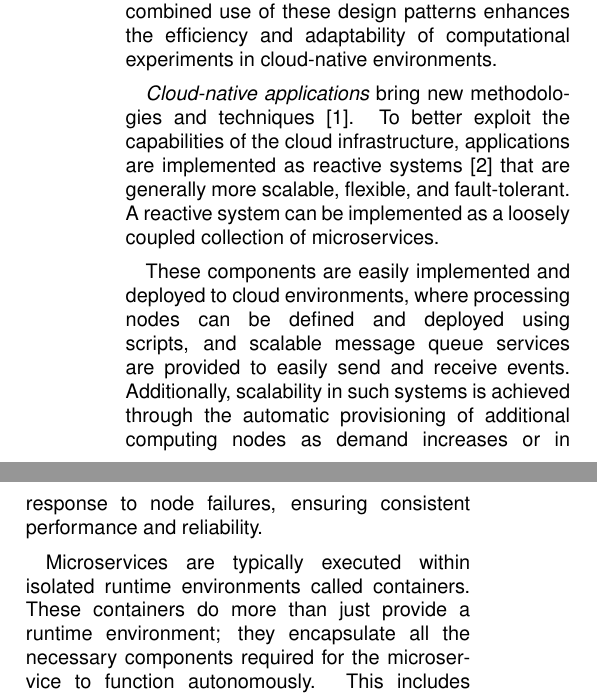
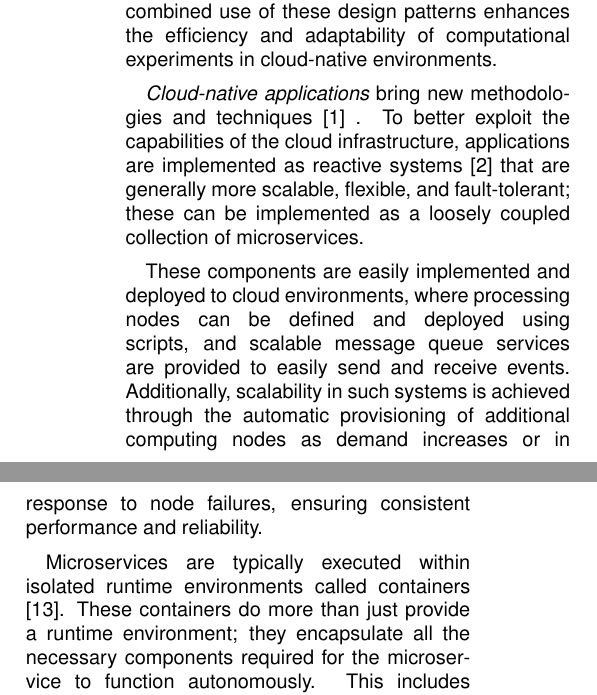
Before and after one commit to mariosky/2024-FuzzyCloud-paper, a LaTeX problem sheet (example.tex): two parts of the columns of page 2 of 14, joined at a grey line, cut so that both start at the same text. Compiled offline with pdfLaTeX.

Commit message:
Revising intro

```diff
--- a/example.tex
+++ b/example.tex
@@ -111,13 +113,21 @@ The combined use of these design patterns enhances the efficiency and adaptabili
 computational experiments in cloud-native environments.
 
 {\em Cloud-native applications} bring new methodologies and
-techniques \cite{Baldini2016287}. To better exploit the capabilities of the cloud
+techniques \cite{Baldini2016287} %to what? - JJ
+. To better exploit the capabilities of the cloud
 infrastructure, applications are implemented as reactive systems \cite{boner2014reactive}
-that are generally more scalable, flexible, and fault-tolerant. A reactive system can be
+that are generally more scalable, flexible, and fault-tolerant; these can be
 implemented as a loosely coupled collection of microservices.
 
-These components are easily implemented and deployed to cloud environments, where
-processing nodes can be defined and deployed using scripts, and scalable message
+These components % which components? The previous paragraph talked about
+                 % applications, if you mean components of the application say
+                 % so - JJ
+are easily implemented and deployed to cloud environments, where
+processing nodes can be defined and deployed using scripts, % best practices
+                                % would say that you should use continuous
+                                % deployment procedures (including scripts,
+                                % Ansible or things like that - JJ
+and scalable message
 queue services are provided to easily send and receive events. Additionally,
 scalability in such systems is achieved through the automatic provisioning of
 additional computing nodes as demand increases or in response to node failures,
@@ -131,7 +141,6 @@ ensuring consistent performance and reliability.
 \end{figure*}
 
 Microservices are typically executed within isolated runtime environments called
-containers. These containers do more than just provide a runtime environment;
-they encapsulate all the necessary components required for the microservice to
-function autonomously.
-This includes software libraries, binaries, and configuration files. Essentially,
+containers \cite{liu2020microservices}. These containers do more than just
+provide a runtime environment; they encapsulate all the necessary components
+required for the microservice to function autonomously.  This includes software
```
Also changed, not shown: biblio.bib (+10 -0 lines), example.tex (27 more changed lines).
